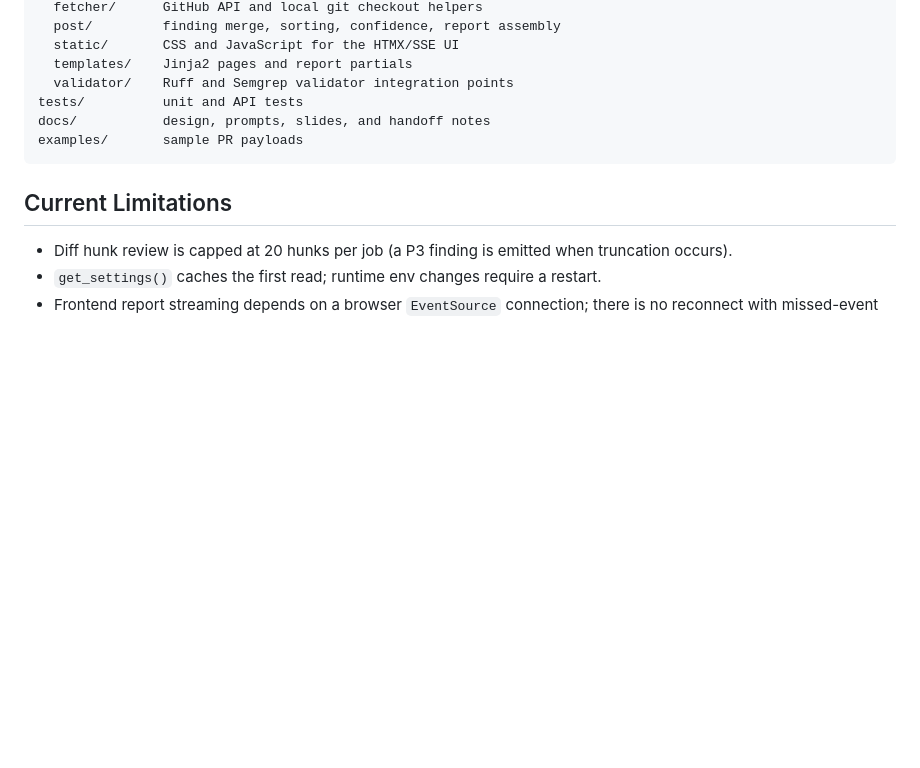
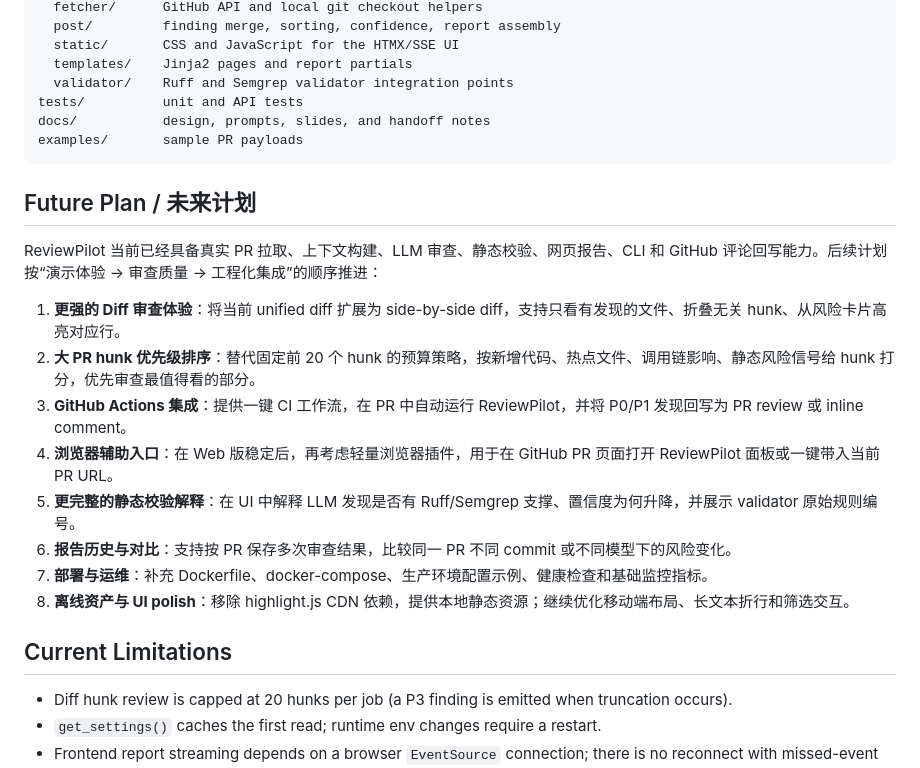
Before and after one commit to DIYstupid/ReviewPilot, a Markdown page: README.md, the part around one of its changes. Drawn GitHub-style; blank space fills up the shorter version.

````diff
--- a/README.md
+++ b/README.md
@@ -342,6 +361,19 @@ docs/           design, prompts, slides, and handoff notes
 examples/       sample PR payloads
 ```
 
+## Future Plan / 未来计划
+
+ReviewPilot 当前已经具备真实 PR 拉取、上下文构建、LLM 审查、静态校验、网页报告、CLI 和 GitHub 评论回写能力。后续计划按“演示体验 → 审查质量 → 工程化集成”的顺序推进：
+
+1. **更强的 Diff 审查体验**：将当前 unified diff 扩展为 side-by-side diff，支持只看有发现的文件、折叠无关 hunk、从风险卡片高亮对应行。
+2. **大 PR hunk 优先级排序**：替代固定前 20 个 hunk 的预算策略，按新增代码、热点文件、调用链影响、静态风险信号给 hunk 打分，优先审查最值得看的部分。
+3. **GitHub Actions 集成**：提供一键 CI 工作流，在 PR 中自动运行 ReviewPilot，并将 P0/P1 发现回写为 PR review 或 inline comment。
+4. **浏览器辅助入口**：在 Web 版稳定后，再考虑轻量浏览器插件，用于在 GitHub PR 页面打开 ReviewPilot 面板或一键带入当前 PR URL。
+5. **更完整的静态校验解释**：在 UI 中解释 LLM 发现是否有 Ruff/Semgrep 支撑、置信度为何升降，并展示 validator 原始规则编号。
+6. **报告历史与对比**：支持按 PR 保存多次审查结果，比较同一 PR 不同 commit 或不同模型下的风险变化。
+7. **部署与运维**：补充 Dockerfile、docker-compose、生产环境配置示例、健康检查和基础监控指标。
+8. **离线资产与 UI polish**：移除 highlight.js CDN 依赖，提供本地静态资源；继续优化移动端布局、长文本折行和筛选交互。
+
 ## Current Limitations
 
 - Diff hunk review is capped at 20 hunks per job (a P3 finding is emitted when
````
Also changed, not shown: other parts of README.md (+38 -19 lines), docs/1.png (added), docs/2.png (added), docs/3.png (added).
